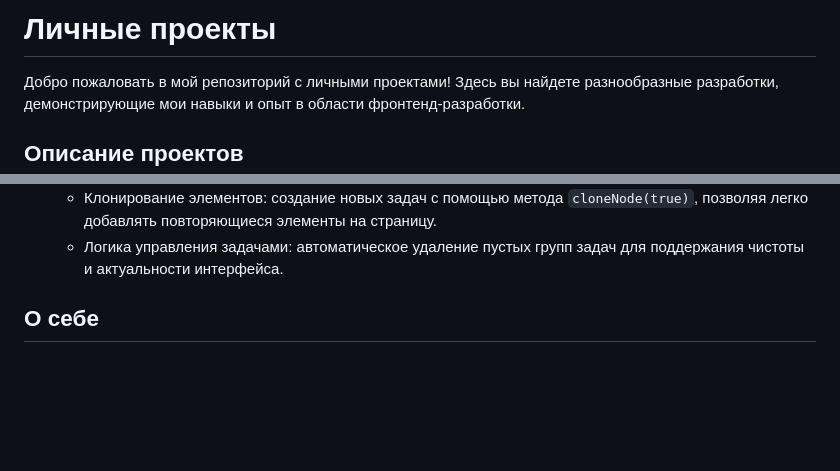
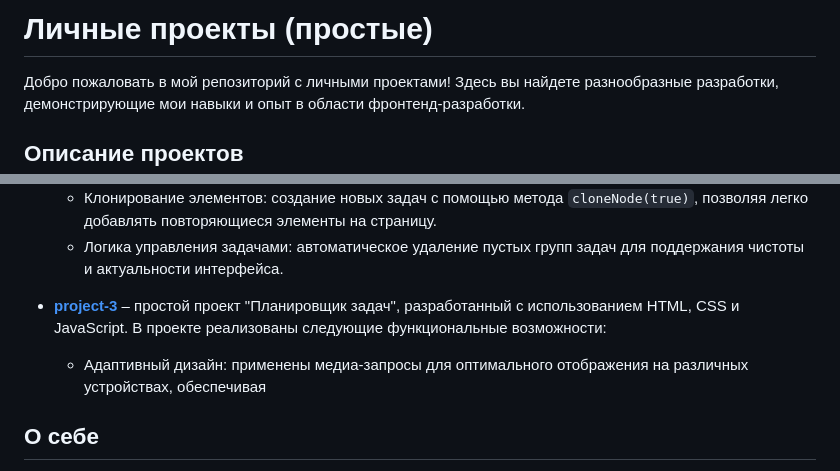
Before and after one commit to daniil-my-work/daniil-my-work.github.io, a Markdown page: README.md, 2 parts joined by grey strips. Drawn GitHub-style; blank space fills up the shorter version.

Commit message:
выложил простые проекты

```diff
--- a/README.md
+++ b/README.md
@@ -1,4 +1,4 @@
-# Личные проекты
+# Личные проекты (простые)
 
 Добро пожаловать в мой репозиторий с личными проектами! Здесь вы найдете разнообразные разработки, демонстрирующие мои навыки и опыт в области фронтенд-разработки.
 
@@ -31,6 +31,9 @@
   - Клонирование элементов: создание новых задач с помощью метода `cloneNode(true)`, позволяя легко добавлять повторяющиеся элементы на страницу.
   - Логика управления задачами: автоматическое удаление пустых групп задач для поддержания чистоты и актуальности интерфейса.
 
+- **[project-3](https://daniil-my-work.github.io/project-3/)** – простой проект "Планировщик задач", разработанный с использованием HTML, CSS и JavaScript. В проекте реализованы следующие функциональные возможности:
+
+  - Адаптивный дизайн: применены медиа-запросы для оптимального отображения на различных устройствах, обеспечивая
 
 
 ## О себе
```
